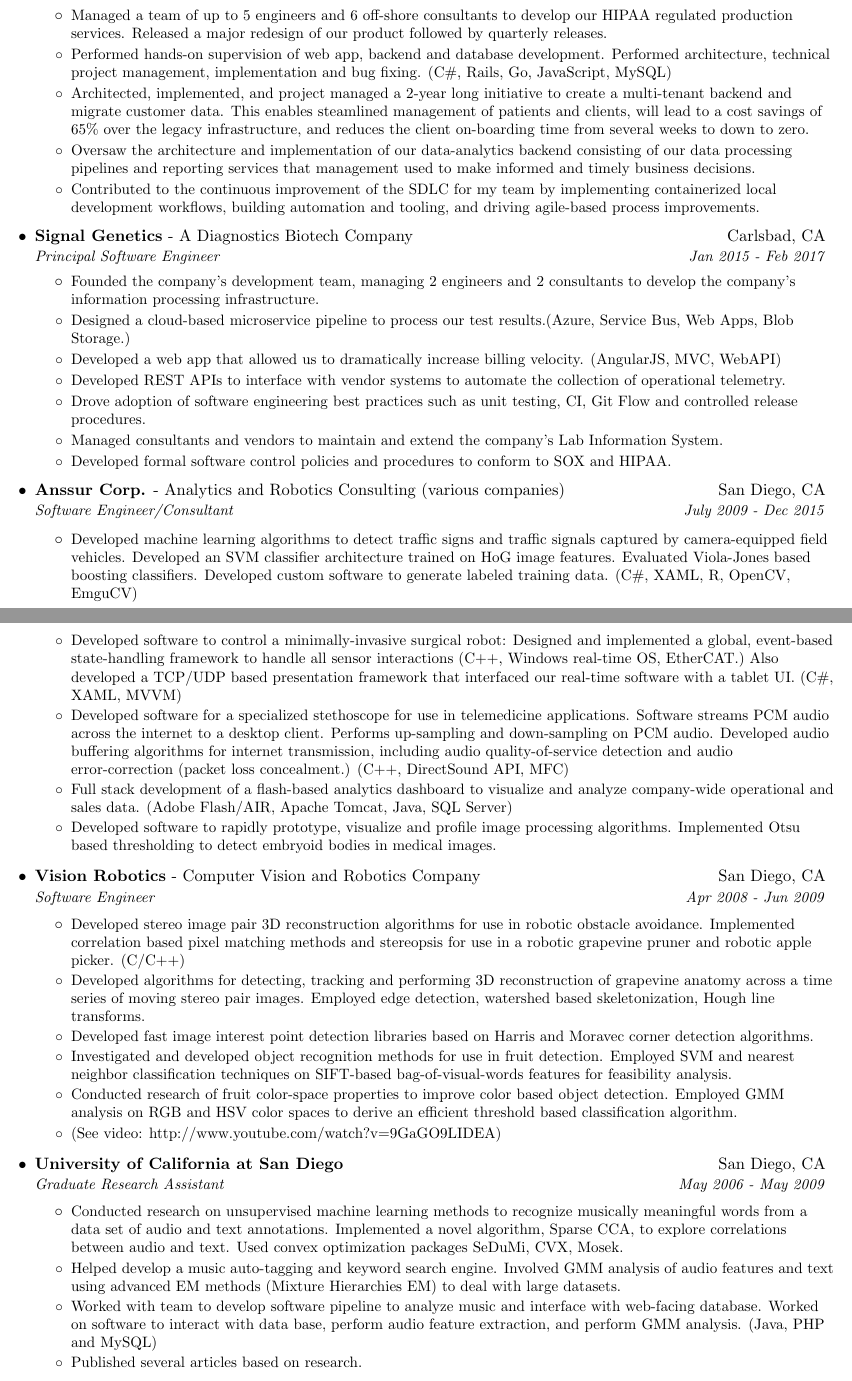
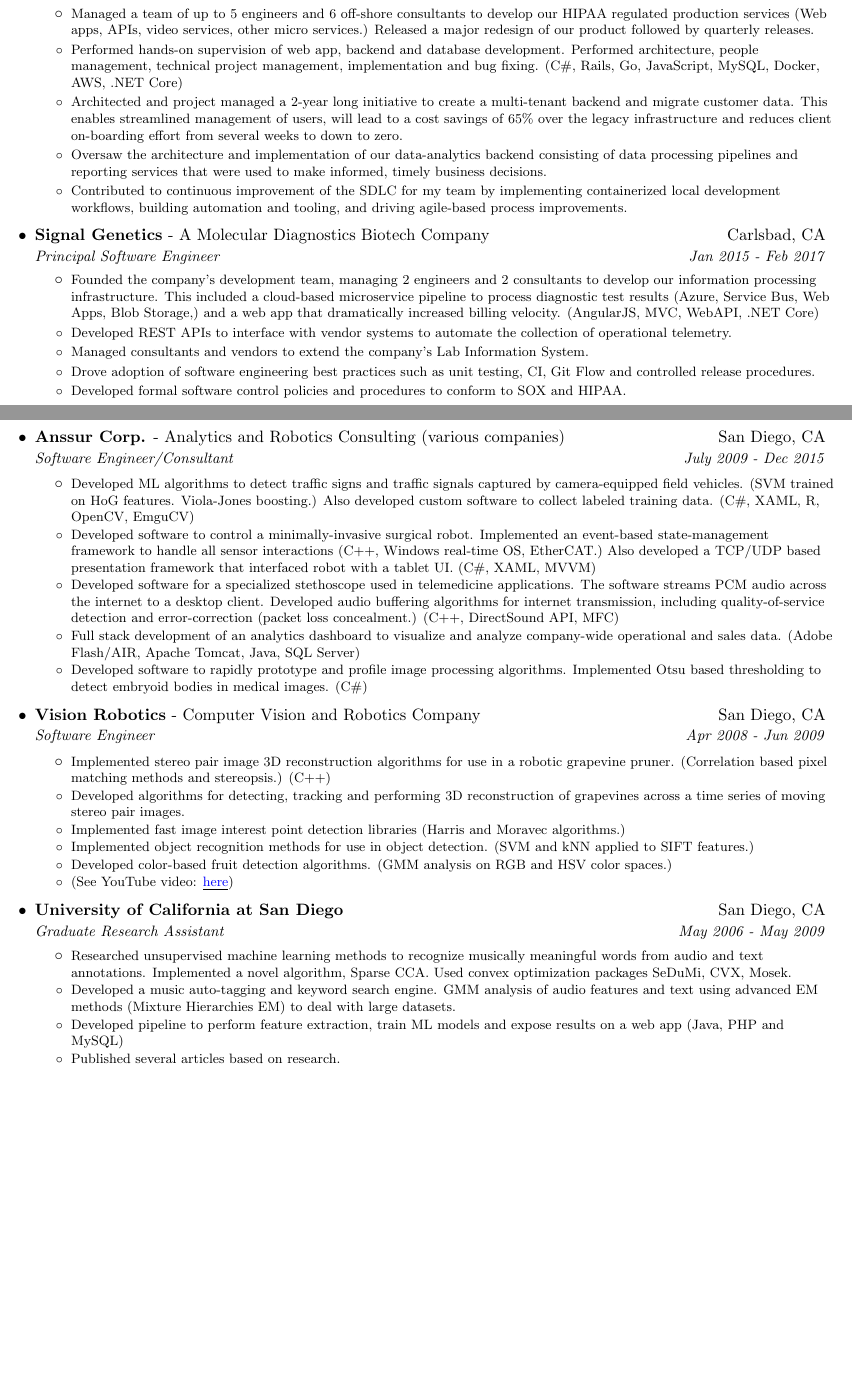
Before and after one commit to BizarroDavid/dtorres-resume-latex, a LaTeX CV (src/resume-david-torres.tex): two parts of pages 1 and 2 of 3 before the commit and two parts of pages 1 and 2 of 2 after it, joined at a grey line, cut so that both start at the same text, the shorter picture padded with empty space. Compiled offline with pdfLaTeX.

Commit message:
ready to have someone proof it

```diff
--- a/src/resume-david-torres.tex
+++ b/src/resume-david-torres.tex
@@ -46,7 +46,7 @@
 % Custom commands
 
 \newcommand{\resumeItem}[1]{
-  \item\small{
+  \item\footnotesize{
     {#1 \vspace{-2pt}}
   }
 }
@@ -154,24 +158,25 @@
         {Lead Software Engineer}{Mar 2017 - Jan 2019}
         \resumeItemListStart
             \resumeItem{
-                Managed a team of up to 5 engineers and 6 off-shore consultants to develop our HIPAA regulated production services.
-                Released a major redesign of our product followed by quarterly releases.
+                Managed a team of up to 5 engineers and 6 off-shore consultants to develop our HIPAA regulated production services
+                (Web apps, APIs, video services, other micro services.) Released a major redesign of our product
+                followed by quarterly releases.
             }
             \resumeItem{
-                Performed hands-on supervision of web app, backend and database development. Performed architecture, technical project management,
-                implementation and bug fixing. (C\#, Rails, Go, JavaScript, MySQL)
+                Performed hands-on supervision of web app, backend and database development. Performed architecture,
+                people management, technical project management, implementation and bug fixing. (C\#, Rails, Go, JavaScript, MySQL, Docker, AWS, .NET Core)
             }
             \resumeItem{
-                Architected, implemented, and project managed a 2-year long initiative to create a multi-tenant backend and migrate customer data. This enables
-                steamlined management of patients and clients, will lead to a cost savings of 65\% over the legacy infrastructure, and reduces the client
-                on-boarding time from several weeks to down to zero.
+                Architected and project managed a 2-year long initiative to create a multi-tenant backend and migrate customer data. This enables
+                streamlined management of users, will lead to a cost savings of 65\% over the legacy infrastructure and reduces client
+                on-boarding effort from several weeks to down to zero.
             }
              \resumeItem{
-                Oversaw the architecture and implementation of our data-analytics backend consisting of our data processing pipelines and
-                reporting services that management used to make informed and timely business decisions.
+                Oversaw the architecture and implementation of our data-analytics backend consisting of data processing pipelines and
+                reporting services that were used to make informed, timely business decisions.
             }
             \resumeItem{
-                Contributed to the continuous improvement of the SDLC for my team by implementing containerized local development workflows, building automation and tooling, and
+                Contributed to continuous improvement of the SDLC for my team by implementing containerized local development workflows, building automation and tooling, and
                 driving agile-based process improvements.
             }
         \resumeItemListEnd
@@ -181,39 +186,27 @@
     \resumeSubheadingJobPosition
         {Signal Genetics}{Carlsbad, CA}
         {Principal Software Engineer}{Jan 2015 - Feb 2017}
-        {A Diagnostics Biotech Company}
+        {A Molecular Diagnostics Biotech Company}
         \resumeItemListStart
 
             \resumeItem{
-                Founded the company's development team, managing 2 engineers and 2 consultants to develop the company's information
-                processing infrastructure.
+                Founded the company's development team, managing 2 engineers and 2 consultants to develop our information
+                processing infrastructure. This included a cloud-based microservice pipeline to process diagnostic test results
+                (Azure, Service Bus, Web Apps, Blob Storage,) and a web app that dramatically increased billing velocity.
+                (AngularJS, MVC, WebAPI, .NET Core)
             }
-
-            \resumeItem{
-                Designed a cloud-based microservice pipeline to process our test results.(Azure, Service Bus, Web Apps, Blob Storage.)
-            }
-
-            \resumeItem{
-                Developed a web app that allowed us to dramatically increase billing velocity.
-                (AngularJS, MVC, WebAPI)
-            }
-
             \resumeItem{
                 Developed REST APIs to interface with vendor systems to automate the collection of operational telemetry.
             }
-
             \resumeItem{
-                Drove adoption of  software engineering best practices such as unit testing, CI, Git Flow and controlled release procedures.
+                Managed consultants and vendors to extend the company's Lab Information System.
             }
-
             \resumeItem{
-                Managed consultants and vendors to maintain and extend the company's Lab Information System.
+                Drove adoption of software engineering best practices such as unit testing, CI, Git Flow and controlled release procedures.
             }
-
             \resumeItem{
                 Developed formal software control policies and procedures to conform to SOX and HIPAA.
             }
-
         \resumeItemListEnd
 
     % --- ANSSUR ---
@@ -223,28 +217,27 @@
             {Analytics and Robotics Consulting (various companies)}
 
             \resumeItemListStart
-                \resumeItem{Developed machine learning algorithms to detect traffic signs and traffic signals captured by camera-equipped field vehicles.
-                Developed an SVM classifier architecture trained on HoG image features. Evaluated Viola-Jones based boosting classifiers.
-                Developed custom software to generate labeled training data. (C\#, XAML, R, OpenCV, EmguCV)
+                \resumeItem{Developed ML algorithms to detect traffic signs and traffic signals captured by camera-equipped field vehicles.
+                (SVM trained on HoG features. Viola-Jones boosting.) Also developed custom software to collect labeled training data.
+                (C\#, XAML, R, OpenCV, EmguCV)
                 }
 
-                \resumeItem{Developed software to control a minimally-invasive surgical robot: Designed and implemented a global, event-based state-handling
+                \resumeItem{Developed software to control a minimally-invasive surgical robot. Implemented an event-based state-management
                 framework to handle all sensor interactions (C++, Windows real-time OS, EtherCAT.) Also developed a
-                TCP/UDP based presentation framework that interfaced our real-time software with a tablet UI. (C\#, XAML, MVVM)
+                TCP/UDP based presentation framework that interfaced robot with a tablet UI. (C\#, XAML, MVVM)
                 }
 
-                \resumeItem{Developed software for a specialized stethoscope for use in telemedicine applications. Software streams PCM audio
-                across the internet to a desktop client. Performs up-sampling and down-sampling on PCM audio. Developed audio buffering algorithms
-                for internet transmission, including audio quality-of-service detection and audio error-correction (packet loss concealment.)
-                (C++, DirectSound API, MFC)
+                \resumeItem{Developed software for a specialized stethoscope used in telemedicine applications. The software streams PCM audio
+                across the internet to a desktop client. Developed audio buffering algorithms for internet transmission, including
+                quality-of-service detection and error-correction (packet loss concealment.) (C++, DirectSound API, MFC)
                 }
 
-                \resumeItem{Full stack development of a flash-based analytics dashboard to visualize and analyze company-wide operational and sales data.
+                \resumeItem{Full stack development of an analytics dashboard to visualize and analyze company-wide operational and sales data.
                 (Adobe Flash/AIR, Apache Tomcat, Java, SQL Server)
                 }
 
-                \resumeItem{Developed software to rapidly prototype, visualize and profile image processing algorithms. Implemented
-                Otsu based thresholding to detect embryoid bodies in medical images.
+                \resumeItem{Developed software to rapidly prototype and profile image processing algorithms. Implemented
+                Otsu based thresholding to detect embryoid bodies in medical images. (C\#)
                 }
 
             \resumeItemListEnd
@@ -256,22 +249,19 @@
              {Computer Vision and Robotics Company}
 
             \resumeItemListStart
-                \resumeItem{Developed stereo image pair 3D reconstruction algorithms for use in robotic obstacle avoidance.
-                    Implemented correlation based pixel matching methods and stereopsis for use in a robotic grapevine pruner
-                    and robotic apple picker. (C/C++)}
+                \resumeItem{Implemented stereo pair image 3D reconstruction algorithms for use in a robotic grapevine pruner.
+                    (Correlation based pixel matching methods and stereopsis.) (C++)}
 
-                \resumeItem{Developed algorithms for detecting, tracking and performing 3D reconstruction of grapevine anatomy
-                across a time series of moving stereo pair images. Employed edge detection, watershed based skeletonization, Hough line transforms.}
+                \resumeItem{Developed algorithms for detecting, tracking and performing 3D reconstruction of grapevines
+                across a time series of moving stereo pair images.}
 
-                \resumeItem{Developed fast image interest point detection libraries based on Harris and Moravec corner detection algorithms.}
+                \resumeItem{Implemented fast image interest point detection libraries (Harris and Moravec algorithms.)}
 
-                \resumeItem{Investigated and developed object recognition methods for use in fruit detection.
-                    Employed SVM and nearest neighbor classification techniques on SIFT-based bag-of-visual-words features for feasibility analysis.}
+                \resumeItem{Implemented object recognition methods for use in object detection. (SVM and kNN applied to SIFT features.)}
 
-                \resumeItem{Conducted research of fruit color-space properties to improve color based object detection.
-                    Employed GMM analysis on RGB and HSV color spaces to derive an efficient threshold based classification algorithm.}
+                \resumeItem{Developed color-based fruit detection algorithms. (GMM analysis on RGB and HSV color spaces.)}
 
-                \resumeItem{(See video: \href{http://www.youtube.com/watch?v=9GaGO9LIDEA}{http://www.youtube.com/watch?v=9GaGO9LIDEA})}
+                \resumeItem{(See YouTube video: \href{http://www.youtube.com/watch?v=9GaGO9LIDEA}{\underline{\textcolor{blue}{here}}})}
             \resumeItemListEnd
 
     % --- UCSD RESEARCH ASSISTANT   ---
@@ -280,14 +270,13 @@
         {Graduate Research Assistant}{May 2006 - May 2009}
 
         \resumeItemListStart
-            \resumeItem{Conducted research on unsupervised machine learning methods to recognize musically meaningful words from a data set
-                of audio and text annotations. Implemented a novel algorithm, Sparse CCA, to explore correlations between audio and text.
-                Used convex optimization packages SeDuMi, CVX, Mosek.}
-            \resumeItem{Helped develop a music auto-tagging and keyword search engine. Involved GMM analysis of audio features and text using
+            \resumeItem{Researched unsupervised machine learning methods to recognize musically meaningful words from audio and text annotations.
+            Implemented a novel algorithm, Sparse CCA. Used convex optimization packages SeDuMi, CVX, Mosek.}
+
+            \resumeItem{Developed a music auto-tagging and keyword search engine. GMM analysis of audio features and text using
                 advanced EM methods (Mixture Hierarchies EM) to deal with large datasets.}
 
-            \resumeItem{Worked with team to develop software pipeline to analyze music and interface with web-facing database.
-            Worked on software to interact with data base, perform audio feature extraction, and perform GMM analysis. (Java, PHP and MySQL)}
+            \resumeItem{Developed pipeline to perform feature extraction, train ML models and expose results on a web app (Java, PHP and MySQL)}
 
             \resumeItem{Published several articles based on research.}
 
```
Also changed, not shown: src/resume-david-torres.tex (19 more changed lines).
